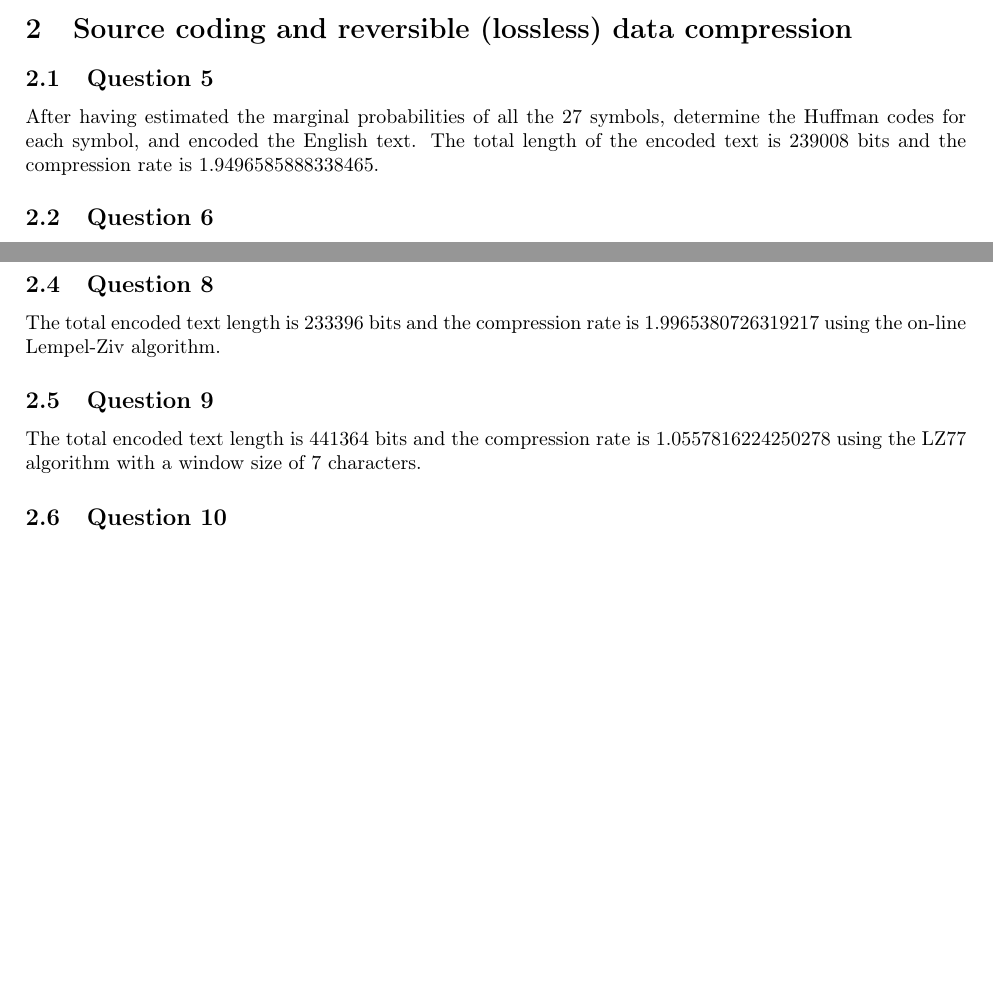
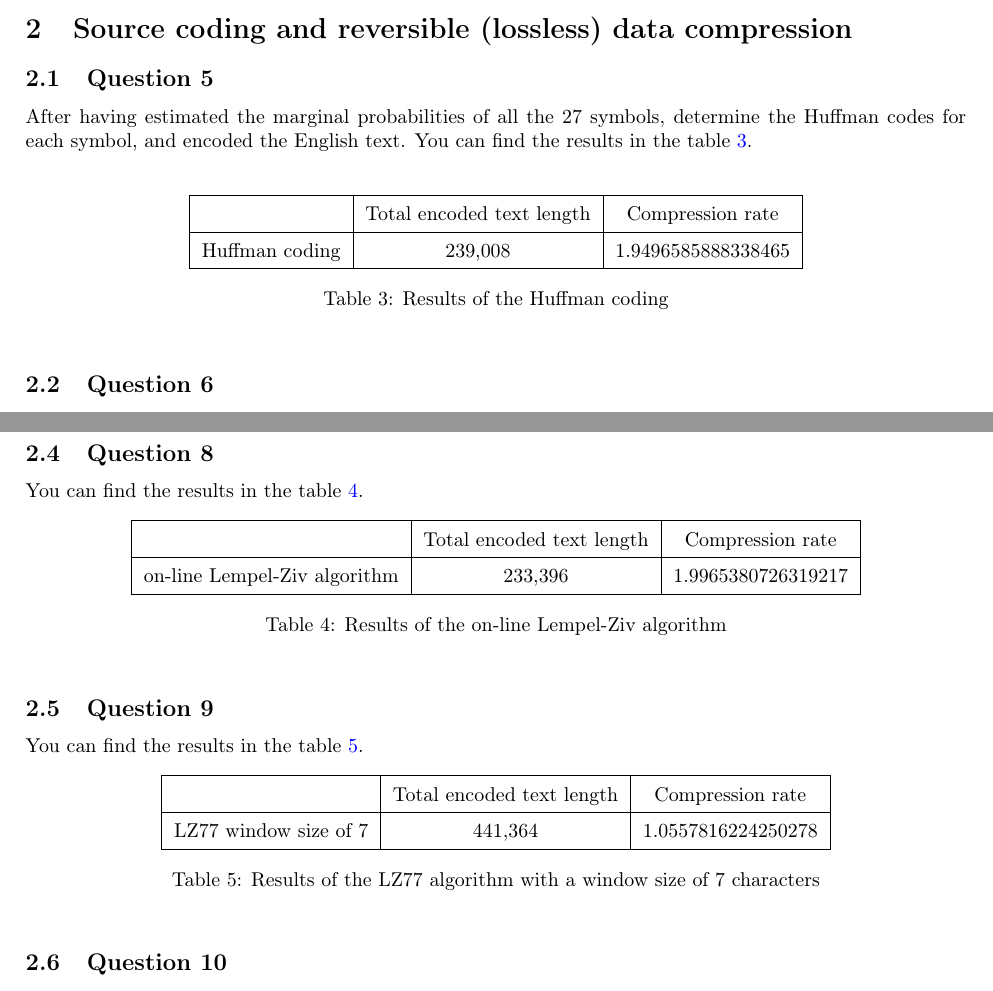
Before and after one commit to Azzagal/ICT-project-2, a LaTeX document (Report/s203724s204896.tex): two parts of pages 5 and 6 of 11, joined at a grey line, cut so that both start at the same text, the shorter picture padded with empty space. Compiled offline with pdfLaTeX.

Commit message:
Refactor the question 5,8 and 9

```diff
--- a/Report/s203724s204896.tex
+++ b/Report/s203724s204896.tex
@@ -185,8 +185,17 @@ channel coding}
 
     \noindent
     After having estimated the marginal probabilities of all the 27 symbols, determine the Huffman codes for each symbol,
-    and encoded the English text. The total length of the encoded text is $239008$ bits and
-    the compression rate is $1.9496585888338465$.
+    and encoded the English text. You can find the results in the table \ref{tab:huffman}.\\
+
+    \begin{table}[ht]
+        \centering
+        \begin{tabular}{|c|c|c|}
+        \hline
+                                     & Total encoded text length & Compression rate   \\ \hline
+        Huffman coding               & 239,008                   & 1.9496585888338465 \\ \hline
+        \end{tabular}
+        \caption{Results of the Huffman coding}\label{tab:huffman}
+    \end{table}
 
     \subsection{Question 6}
 
@@ -243,13 +252,31 @@ channel coding}
 
     \subsection{Question 8}
 
-    The total encoded text length is $233396$ bits and the compression rate is $1.9965380726319217$ using the
-    on-line Lempel-Ziv algorithm.
+    You can find the results in the table \ref{tab:online_lz77}.
+
+    \begin{table}[ht]
+        \centering
+        \begin{tabular}{|c|c|c|}
+        \hline
+                                     & Total encoded text length & Compression rate   \\ \hline
+        on-line Lempel-Ziv algorithm & 233,396                   & 1.9965380726319217 \\ \hline
+        \end{tabular}
+        \caption{Results of the on-line Lempel-Ziv algorithm}\label{tab:online_lz77}
+    \end{table}
 
     \subsection{Question 9}
 
-    The total encoded text length is $441364$ bits and the compression rate is $1.0557816224250278$ using the
-    LZ77 algorithm with a window size of 7 characters.
+    You can find the results in the table \ref{tab:lz77_window_size_7}.
+
+    \begin{table}[ht]
+        \centering
+        \begin{tabular}{|c|c|c|}
+        \hline
+                                     & Total encoded text length & Compression rate   \\ \hline
+        LZ77 window size of 7        & 441,364                   & 1.0557816224250278 \\ \hline
+        \end{tabular}
+        \caption{Results of the LZ77 algorithm with a window size of 7 characters}\label{tab:lz77_window_size_7}
+    \end{table}
 
     \subsection{Question 10}
 
```
Also changed, not shown: Report/s203724s204896.pdf.
